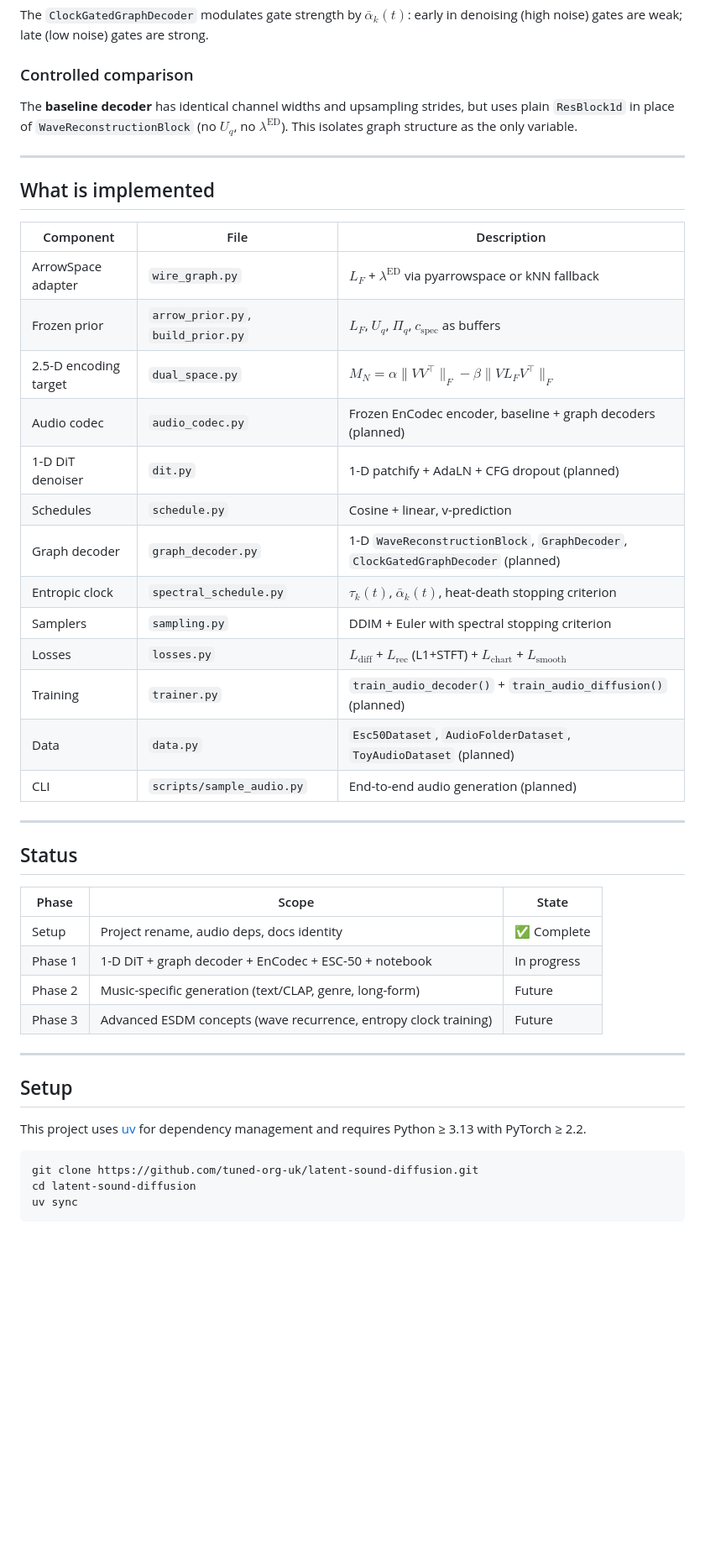
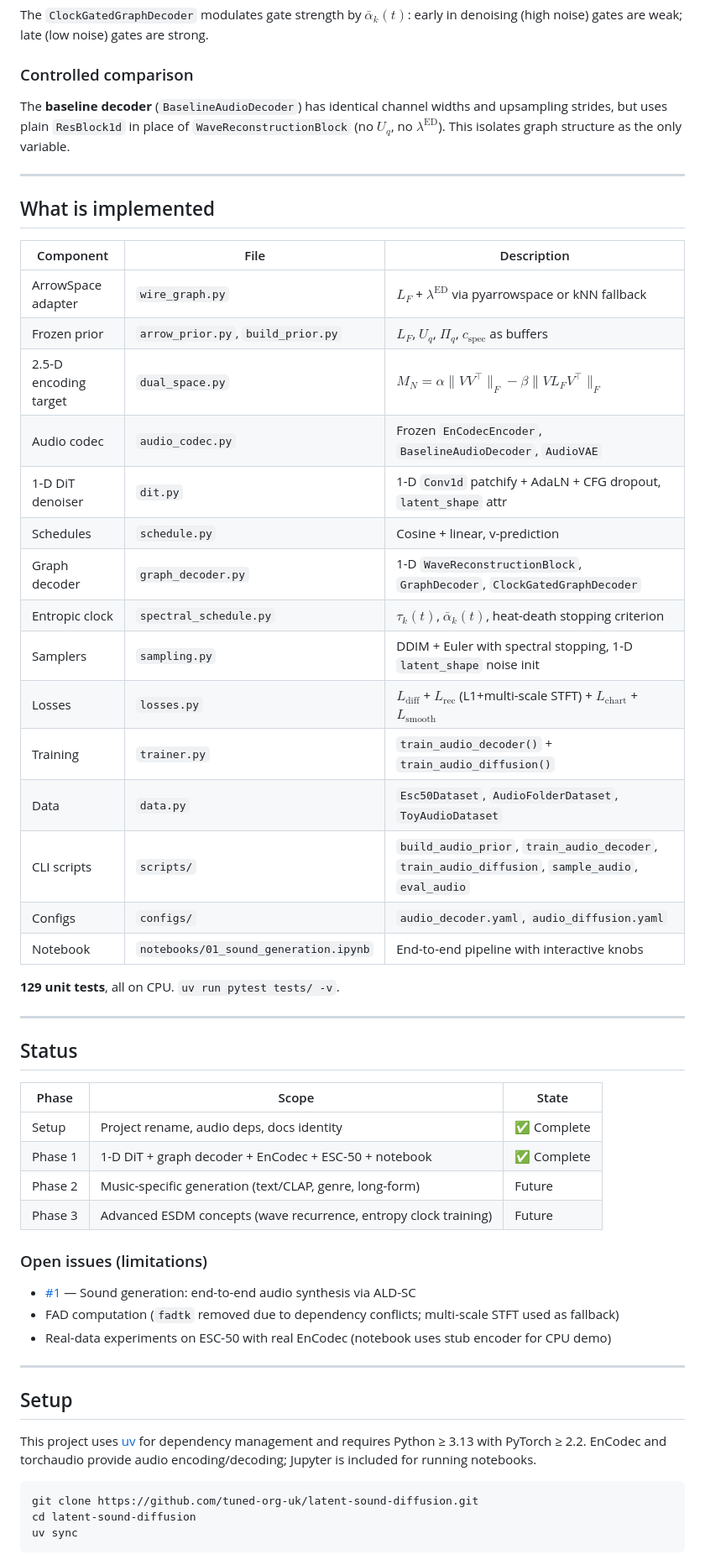
Before and after one commit to tuned-org-uk/latent-sound-diffusion, a Markdown page: README.md, the part around one of its changes. Shown at 84% size. Drawn GitHub-style; blank space fills up the shorter version.

````diff
--- a/README.md
+++ b/README.md
@@ -93,10 +97,10 @@ $\bar\alpha_k(t)$: early in denoising (high noise) gates are weak; late
 
 ### Controlled comparison
 
-The **baseline decoder** has identical channel widths and upsampling
-strides, but uses plain `ResBlock1d` in place of `WaveReconstructionBlock`
-(no $U_q$, no $\lambda^{\mathrm{ED}}$). This isolates graph structure as
-the only variable.
+The **baseline decoder** (`BaselineAudioDecoder`) has identical channel
+widths and upsampling strides, but uses plain `ResBlock1d` in place of
+`WaveReconstructionBlock` (no $U_q$, no $\lambda^{\mathrm{ED}}$). This
+isolates graph structure as the only variable.
 
 ---
 
@@ -107,16 +111,20 @@ the only variable.
 | ArrowSpace adapter | `wire_graph.py` | $L_F$ + $\lambda^{\mathrm{ED}}$ via pyarrowspace or kNN fallback |
 | Frozen prior | `arrow_prior.py`, `build_prior.py` | $L_F$, $U_q$, $\Pi_q$, $c_{\mathrm{spec}}$ as buffers |
 | 2.5-D encoding target | `dual_space.py` | $M_N = \alpha\|VV^\top\|_F - \beta\|V L_F V^\top\|_F$ |
-| Audio codec | `audio_codec.py` | Frozen EnCodec encoder, baseline + graph decoders (planned) |
-| 1-D DiT denoiser | `dit.py` | 1-D patchify + AdaLN + CFG dropout (planned) |
+| Audio codec | `audio_codec.py` | Frozen `EnCodecEncoder`, `BaselineAudioDecoder`, `AudioVAE` |
+| 1-D DiT denoiser | `dit.py` | 1-D `Conv1d` patchify + AdaLN + CFG dropout, `latent_shape` attr |
 | Schedules | `schedule.py` | Cosine + linear, v-prediction |
-| Graph decoder | `graph_decoder.py` | 1-D `WaveReconstructionBlock`, `GraphDecoder`, `ClockGatedGraphDecoder` (planned) |
+| Graph decoder | `graph_decoder.py` | 1-D `WaveReconstructionBlock`, `GraphDecoder`, `ClockGatedGraphDecoder` |
 | Entropic clock | `spectral_schedule.py` | $\tau_k(t)$, $\bar\alpha_k(t)$, heat-death stopping criterion |
-| Samplers | `sampling.py` | DDIM + Euler with spectral stopping criterion |
-| Losses | `losses.py` | $L_{\mathrm{diff}}$ + $L_{\mathrm{rec}}$ (L1+STFT) + $L_{\mathrm{chart}}$ + $L_{\mathrm{smooth}}$ |
-| Training | `trainer.py` | `train_audio_decoder()` + `train_audio_diffusion()` (planned) |
-| Data | `data.py` | `Esc50Dataset`, `AudioFolderDataset`, `ToyAudioDataset` (planned) |
-| CLI | `scripts/sample_audio.py` | End-to-end audio generation (planned) |
+| Samplers | `sampling.py` | DDIM + Euler with spectral stopping, 1-D `latent_shape` noise init |
+| Losses | `losses.py` | $L_{\mathrm{diff}}$ + $L_{\mathrm{rec}}$ (L1+multi-scale STFT) + $L_{\mathrm{chart}}$ + $L_{\mathrm{smooth}}$ |
+| Training | `trainer.py` | `train_audio_decoder()` + `train_audio_diffusion()` |
+| Data | `data.py` | `Esc50Dataset`, `AudioFolderDataset`, `ToyAudioDataset` |
+| CLI scripts | `scripts/` | `build_audio_prior`, `train_audio_decoder`, `train_audio_diffusion`, `sample_audio`, `eval_audio` |
+| Configs | `configs/` | `audio_decoder.yaml`, `audio_diffusion.yaml` |
+| Notebook | `notebooks/01_sound_generation.ipynb` | End-to-end pipeline with interactive knobs |
+
+**129 unit tests**, all on CPU. `uv run pytest tests/ -v`.
 
 ---
 
@@ -125,16 +133,24 @@ the only variable.
 | Phase | Scope | State |
 |---|---|---|
 | Setup | Project rename, audio deps, docs identity | ✅ Complete |
-| Phase 1 | 1-D DiT + graph decoder + EnCodec + ESC-50 + notebook | In progress |
+| Phase 1 | 1-D DiT + graph decoder + EnCodec + ESC-50 + notebook | ✅ Complete |
 | Phase 2 | Music-specific generation (text/CLAP, genre, long-form) | Future |
 | Phase 3 | Advanced ESDM concepts (wave recurrence, entropy clock training) | Future |
+
+### Open issues (limitations)
+
+- [#1](https://github.com/tuned-org-uk/latent-sound-diffusion/issues/1) — Sound generation: end-to-end audio synthesis via ALD-SC
+- FAD computation (`fadtk` removed due to dependency conflicts; multi-scale STFT used as fallback)
+- Real-data experiments on ESC-50 with real EnCodec (notebook uses stub encoder for CPU demo)
 
 ---
 
 ## Setup
 
 This project uses [uv](https://docs.astral.sh/uv/) for dependency
-management and requires Python ≥ 3.13 with PyTorch ≥ 2.2.
+management and requires Python ≥ 3.13 with PyTorch ≥ 2.2. EnCodec and
+torchaudio provide audio encoding/decoding; Jupyter is included for
+running notebooks.
 
 ```bash
 git clone https://github.com/tuned-org-uk/latent-sound-diffusion.git
````
Also changed, not shown: other parts of README.md (+36 -17 lines), AGENTS.md (+26 -18 lines).
